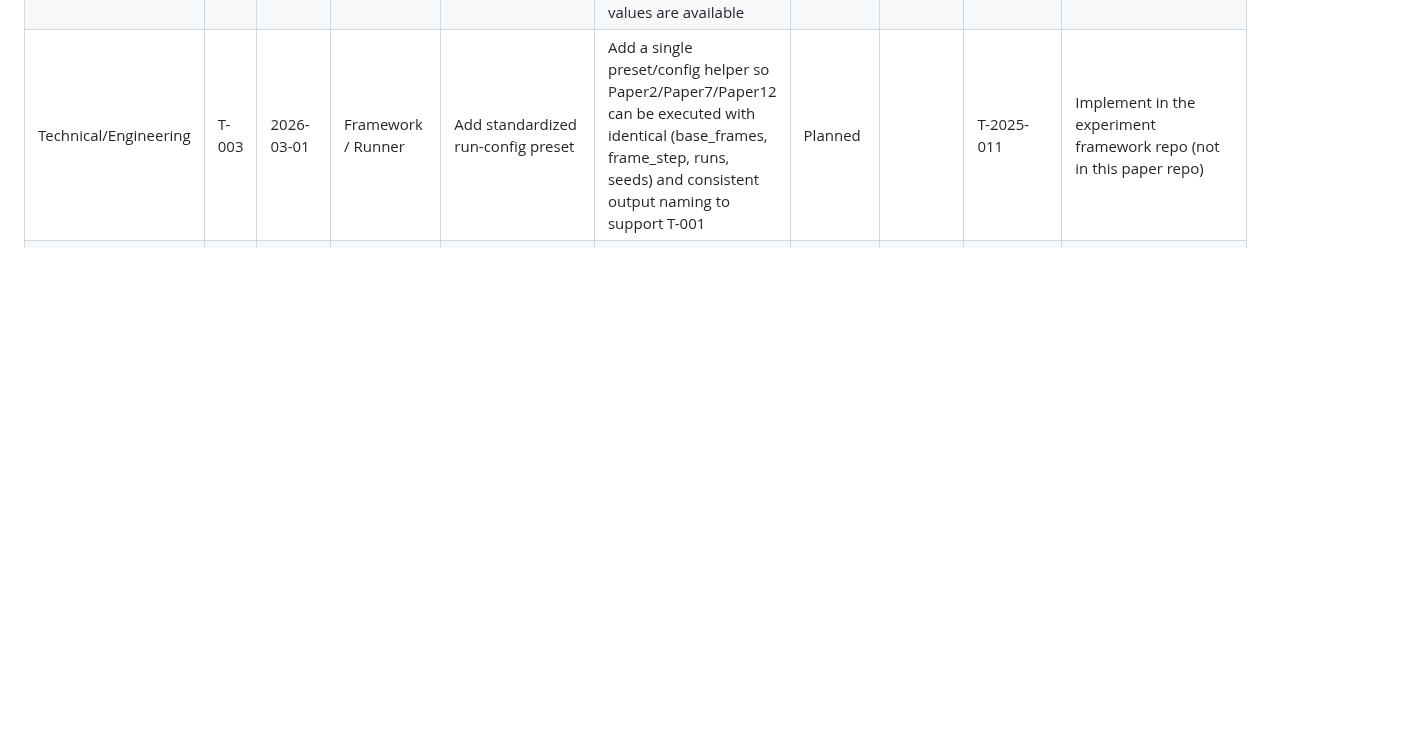
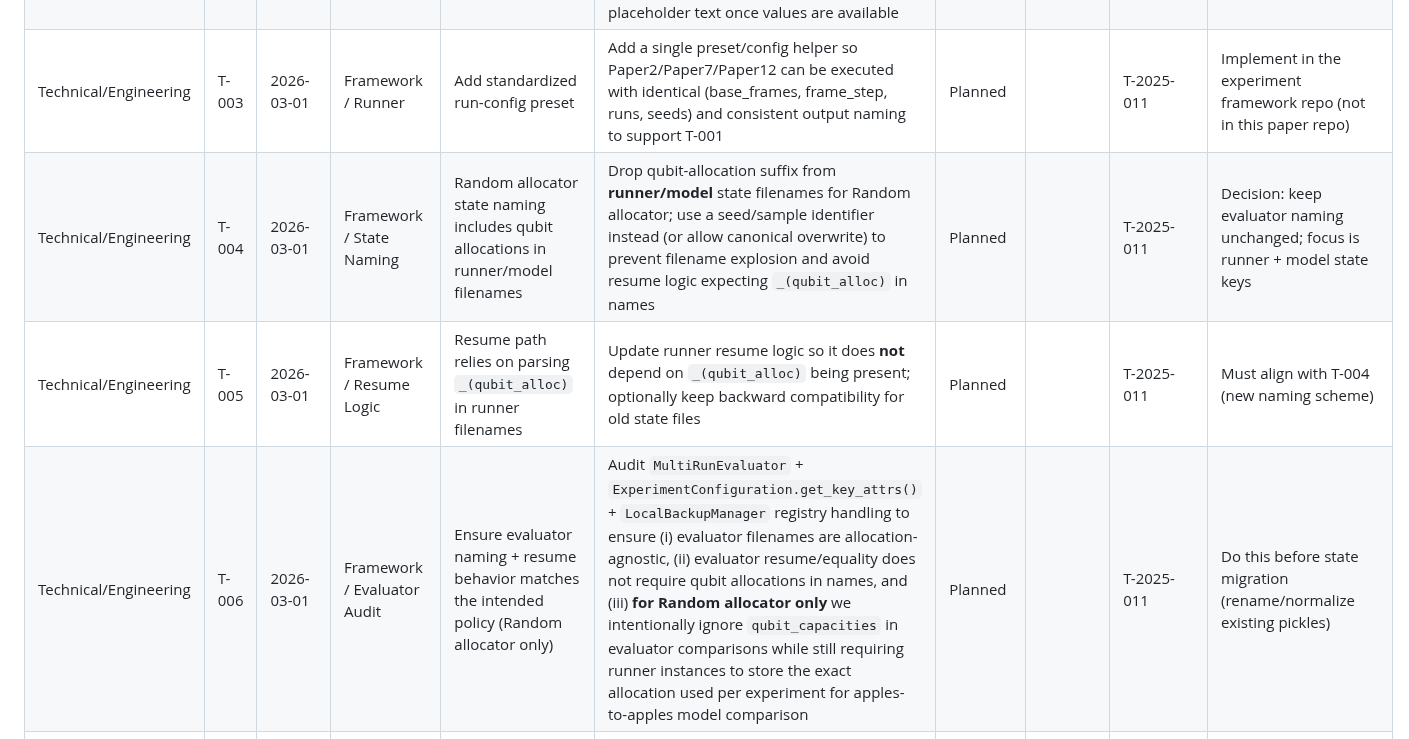
Before and after one commit to pzg8794/QuantumFaultTolerant, a Markdown page: tracking/PAPER-CHANGES-TRACKER.md, the part around the change. GitHub-like rendering; blank space fills up the shorter version.

Commit message:
Update change tracker

```diff
--- a/tracking/PAPER-CHANGES-TRACKER.md
+++ b/tracking/PAPER-CHANGES-TRACKER.md
@@ -122,6 +122,9 @@ These are items that were captured during internal planning, roadmap, or logisti
 | Testing/Validation | T-001 | 2026-03-01 | Cross-Testbed Validation | Standardized, apples-to-apples reruns (same run configuration across Papers 2/7/12) | Run each external testbed under our standardized run protocol (base: 4K base frames, 2K step, S=3/5 runs; stress: S=8/10 runs) under consistent allocator/capacity semantics where supported; record scenario-aggregated metrics | Planned |  | T-2025-011 | Produces the standardized corpora used for the unified cross-testbed table |
 | Review/Submission | T-002 | 2026-03-01 | Results + Tables | Standardized cross-testbed comparison table | Add a “standardized run protocol” results table (Papers 2/7/12) showing top-tier model performance under identical run settings; replace the current “follow-up campaign” placeholder text once values are available | Planned |  | T-2025-011 | Depends on T-001 |
 | Technical/Engineering | T-003 | 2026-03-01 | Framework / Runner | Add standardized run-config preset | Add a single preset/config helper so Paper2/Paper7/Paper12 can be executed with identical (base_frames, frame_step, runs, seeds) and consistent output naming to support T-001 | Planned |  | T-2025-011 | Implement in the experiment framework repo (not in this paper repo) |
+| Technical/Engineering | T-004 | 2026-03-01 | Framework / State Naming | Random allocator state naming includes qubit allocations in runner/model filenames | Drop qubit-allocation suffix from **runner/model** state filenames for Random allocator; use a seed/sample identifier instead (or allow canonical overwrite) to prevent filename explosion and avoid resume logic expecting `_(qubit_alloc)` in names | Planned |  | T-2025-011 | Decision: keep evaluator naming unchanged; focus is runner + model state keys |
+| Technical/Engineering | T-005 | 2026-03-01 | Framework / Resume Logic | Resume path relies on parsing `_(qubit_alloc)` in runner filenames | Update runner resume logic so it does **not** depend on `_(qubit_alloc)` being present; optionally keep backward compatibility for old state files | Planned |  | T-2025-011 | Must align with T-004 (new naming scheme) |
+| Technical/Engineering | T-006 | 2026-03-01 | Framework / Evaluator Audit | Ensure evaluator naming + resume behavior matches the intended policy (Random allocator only) | Audit `MultiRunEvaluator` + `ExperimentConfiguration.get_key_attrs()` + `LocalBackupManager` registry handling to ensure (i) evaluator filenames are allocation-agnostic, (ii) evaluator resume/equality does not require qubit allocations in names, and (iii) **for Random allocator only** we intentionally ignore `qubit_capacities` in evaluator comparisons while still requiring runner instances to store the exact allocation used per experiment for apples-to-apples model comparison | Planned |  | T-2025-011 | Do this before state migration (rename/normalize existing pickles) |
 | Review/Submission | C-023 | 2026-02-16 | Submission Hygiene | Anonymous submission decision | Decide anonymous vs non-anonymous; update authors/acks accordingly | Deferred |  | T-2026-007, T-2025-011 | Decision-only; do not surface as an action item until requested |
 | Review/Submission | C-006 | 2026-02-14 | Submission Hygiene | Anonymity question + acknowledgments | Decide anonymous vs non-anonymous; adjust authors/acks accordingly | Deferred |  | T-2025-011 | Duplicate of C-023; decision-only |
 | Review/Submission | C-025 | 2026-02-16 | RQ Scope Clarification | Scope/novelty unclear | Add prior-work citations or clarify novelty statement | Deferred |  | T-2026-007, T-2025-011 | Internal note captured during tracker setup (not a direct reviewer quote) |
```
